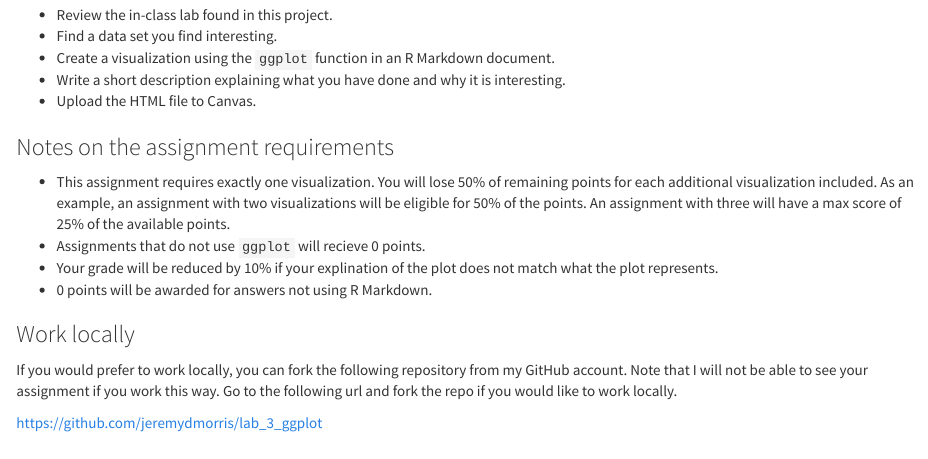
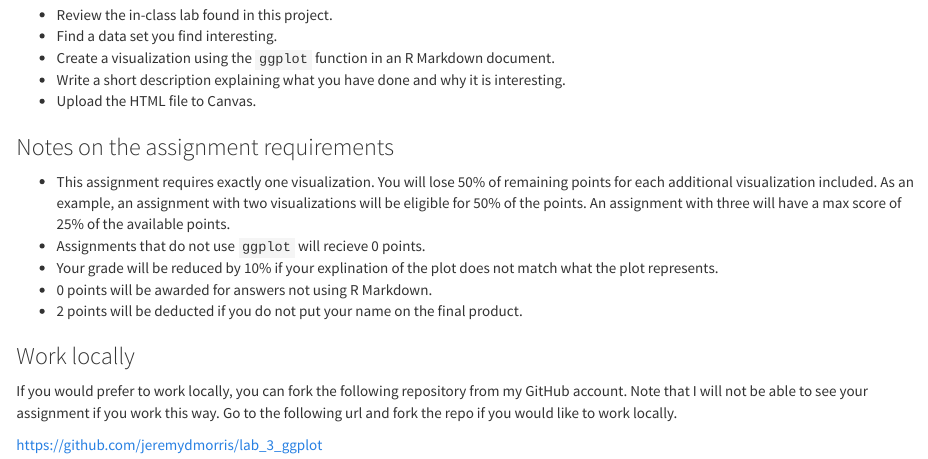
Before and after one commit to jbucanay/lab_3_ggplot, an R Markdown document (lab_3_instructions.Rmd): the page in a window 1100 px wide, from 250 px down. Rendered offline with R 4.5, knitr and Pandoc, with nearby package versions.

Commit message:
modify instructions

```diff
--- a/lab_3_instructions.Rmd
+++ b/lab_3_instructions.Rmd
@@ -29,6 +29,7 @@ knitr::opts_chunk$set(echo = TRUE)
 * Assignments that do not use `ggplot` will recieve 0 points.
 * Your grade will be reduced by 10% if your explination of the plot does not match what the plot represents.
 * 0 points will be awarded for answers not using R Markdown.
+* 2 points will be deducted if you do not put your name on the final product.
 
 ### Work locally
 If you would prefer to work locally, you can fork the following repository from my GitHub account. Note that I will not be able to see your assignment if you work this way. Go to the following url and fork the repo if you would like to work locally.
```
